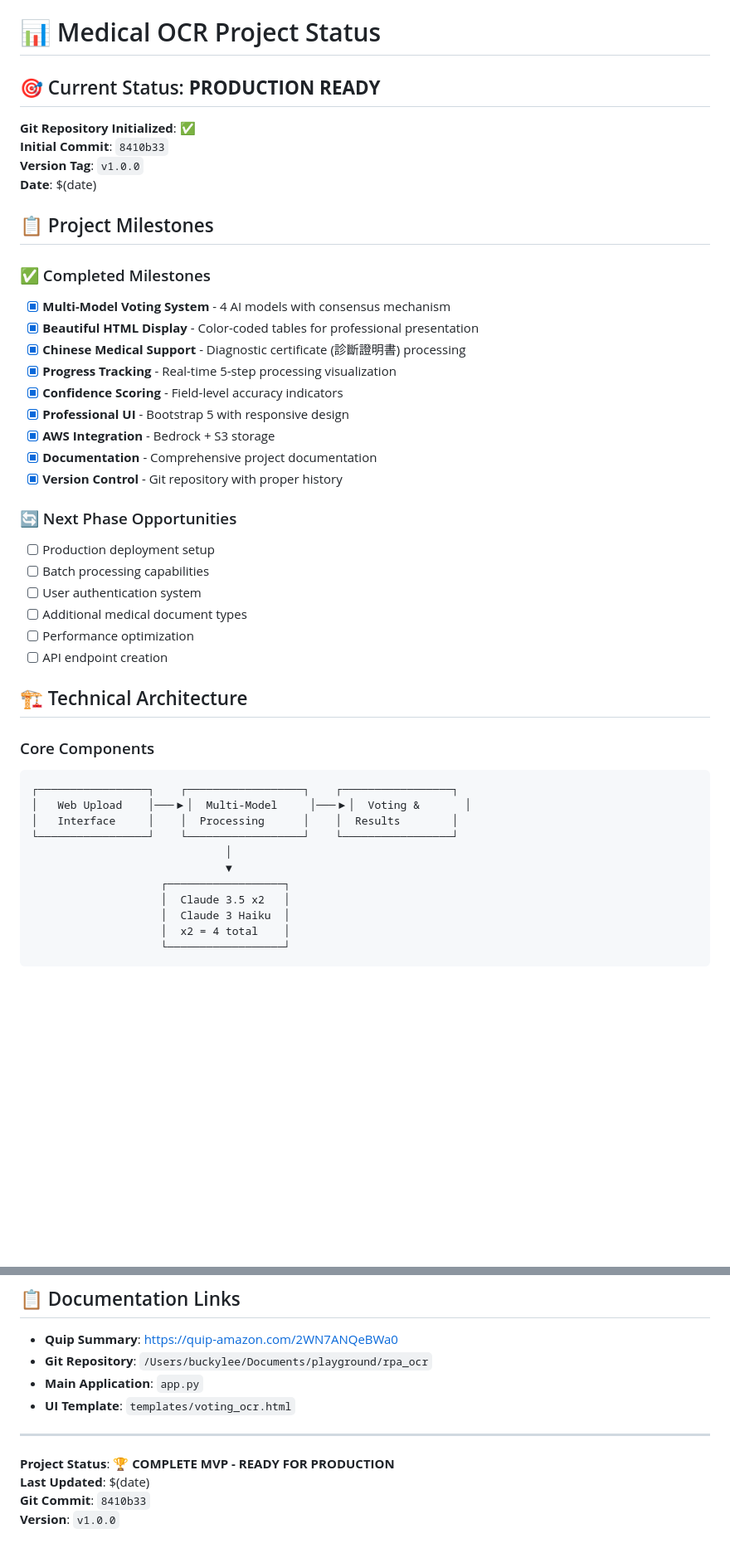
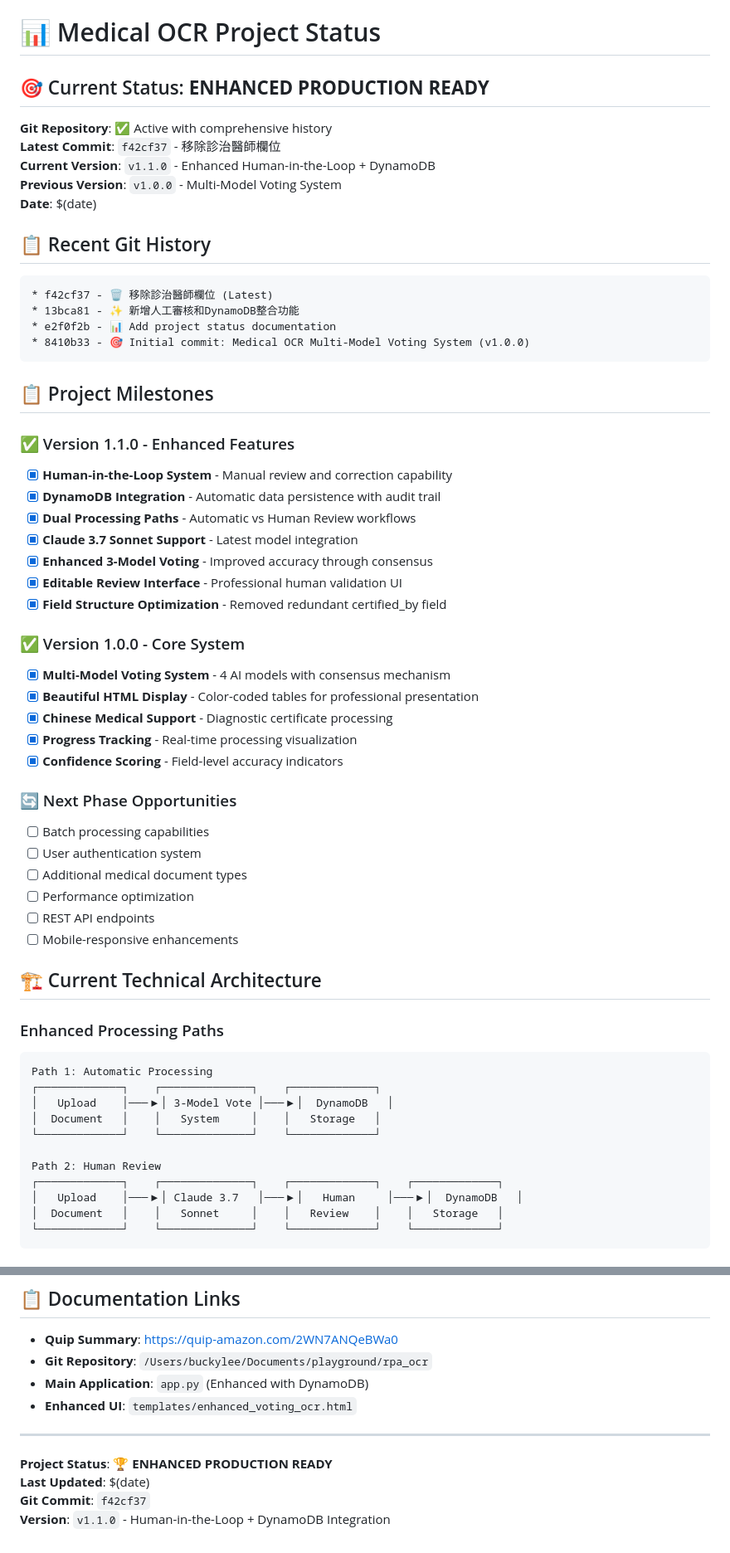
Before and after one commit to buckylee2019/medical-ocr-system, a Markdown page: PROJECT_STATUS.md, 2 parts joined by grey strips. Shown: that part at 83% size. GitHub-like rendering; blank space fills up the shorter version.

````diff
--- a/PROJECT_STATUS.md
+++ b/PROJECT_STATUS.md
@@ -1,47 +1,62 @@
 # 📊 Medical OCR Project Status
 
-## 🎯 Current Status: **PRODUCTION READY**
+## 🎯 Current Status: **ENHANCED PRODUCTION READY**
 
-**Git Repository Initialized**: ✅
-**Initial Commit**: `8410b33`
-**Version Tag**: `v1.0.0`
+**Git Repository**: ✅ Active with comprehensive history
+**Latest Commit**: `f42cf37` - 移除診治醫師欄位
+**Current Version**: `v1.1.0` - Enhanced Human-in-the-Loop + DynamoDB
+**Previous Version**: `v1.0.0` - Multi-Model Voting System
 **Date**: $(date)
+
+## 📋 Recent Git History
+
+```
+* f42cf37 - 🗑️ 移除診治醫師欄位 (Latest)
+* 13bca81 - ✨ 新增人工審核和DynamoDB整合功能
+* e2f0f2b - 📊 Add project status documentation
+* 8410b33 - 🎯 Initial commit: Medical OCR Multi-Model Voting System (v1.0.0)
+```
 
 ## 📋 Project Milestones
 
-### ✅ Completed Milestones
+### ✅ Version 1.1.0 - Enhanced Features
+- [x] **Human-in-the-Loop System** - Manual review and correction capability
+- [x] **DynamoDB Integration** - Automatic data persistence with audit trail
+- [x] **Dual Processing Paths** - Automatic vs Human Review workflows
+- [x] **Claude 3.7 Sonnet Support** - Latest model integration
+- [x] **Enhanced 3-Model Voting** - Improved accuracy through consensus
+- [x] **Editable Review Interface** - Professional human validation UI
+- [x] **Field Structure Optimization** - Removed redundant certified_by field
+
+### ✅ Version 1.0.0 - Core System
 - [x] **Multi-Model Voting System** - 4 AI models with consensus mechanism
 - [x] **Beautiful HTML Display** - Color-coded tables for professional presentation
-- [x] **Chinese Medical Support** - Diagnostic certificate (診斷證明書) processing
-- [x] **Progress Tracking** - Real-time 5-step processing visualization
+- [x] **Chinese Medical Support** - Diagnostic certificate processing
+- [x] **Progress Tracking** - Real-time processing visualization
 - [x] **Confidence Scoring** - Field-level accuracy indicators
-- [x] **Professional UI** - Bootstrap 5 with responsive design
-- [x] **AWS Integration** - Bedrock + S3 storage
-- [x] **Documentation** - Comprehensive project documentation
-- [x] **Version Control** - Git repository with proper history
 
 ### 🔄 Next Phase Opportunities
-- [ ] Production deployment setup
 - [ ] Batch processing capabilities
 - [ ] User authentication system
 - [ ] Additional medical document types
 - [ ] Performance optimization
-- [ ] API endpoint creation
+- [ ] REST API endpoints
+- [ ] Mobile-responsive enhancements
 
-## 🏗️ Technical Architecture
+## 🏗️ Current Technical Architecture
 
-### Core Components
+### Enhanced Processing Paths
 ```
-┌─────────────────┐    ┌──────────────────┐    ┌─────────────────┐
-│   Web Upload    │───▶│  Multi-Model     │───▶│  Voting &       │
-│   Interface     │    │  Processing      │    │  Results        │
-└─────────────────┘    └──────────────────┘    └─────────────────┘
-                              │
-                              ▼
-                    ┌──────────────────┐
-                    │  Claude 3.5 x2   │
-                    │  Claude 3 Haiku  │
-                    │  x2 = 4 total    │
-                    └──────────────────┘
+Path 1: Automatic Processing
+┌─────────────┐    ┌──────────────┐    ┌─────────────┐
+│   Upload    │───▶│ 3-Model Vote │───▶│  DynamoDB   │
+│  Document   │    │   System     │    │   Storage   │
+└─────────────┘    └──────────────┘    └─────────────┘
+
+Path 2: Human Review
+┌─────────────┐    ┌──────────────┐    ┌─────────────┐    ┌─────────────┐
+│   Upload    │───▶│ Claude 3.7   │───▶│   Human     │───▶│  DynamoDB   │
+│  Document   │    │   Sonnet     │    │   Review    │    │   Storage   │
+└─────────────┘    └──────────────┘    └─────────────┘    └─────────────┘
 ```
 
@@ -73,11 +141,11 @@
 ## 📋 Documentation Links
 - **Quip Summary**: https://quip-amazon.com/2WN7ANQeBWa0
 - **Git Repository**: `/Users/buckylee/Documents/playground/rpa_ocr`
-- **Main Application**: `app.py`
-- **UI Template**: `templates/voting_ocr.html`
+- **Main Application**: `app.py` (Enhanced with DynamoDB)
+- **Enhanced UI**: `templates/enhanced_voting_ocr.html`
 
 ---
-**Project Status**: 🏆 **COMPLETE MVP - READY FOR PRODUCTION**
+**Project Status**: 🏆 **ENHANCED PRODUCTION READY**
 **Last Updated**: $(date)
-**Git Commit**: `8410b33`
-**Version**: `v1.0.0`
+**Git Commit**: `f42cf37`
+**Version**: `v1.1.0` - Human-in-the-Loop + DynamoDB Integration
````
Also changed, not shown: other parts of PROJECT_STATUS.md (+68 -15 lines).
